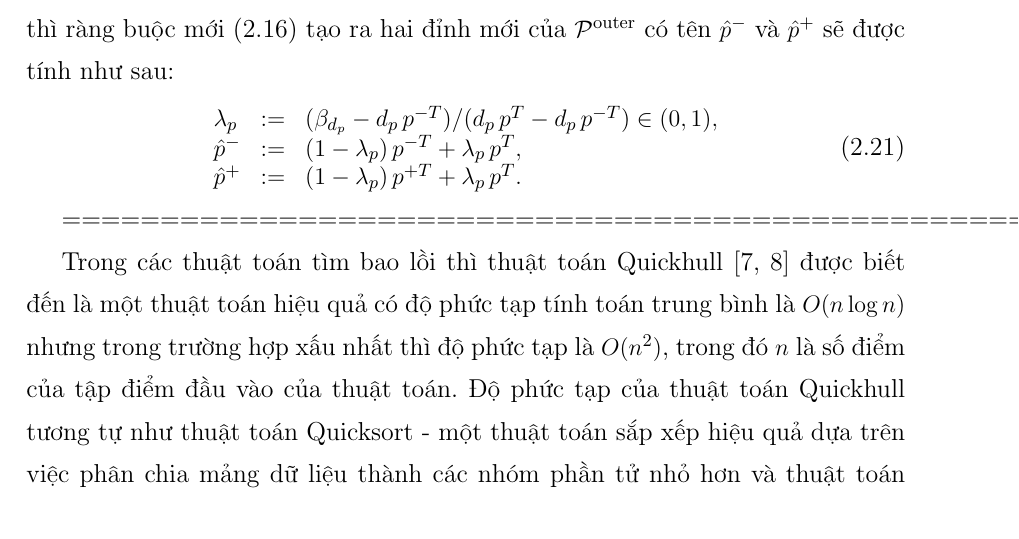
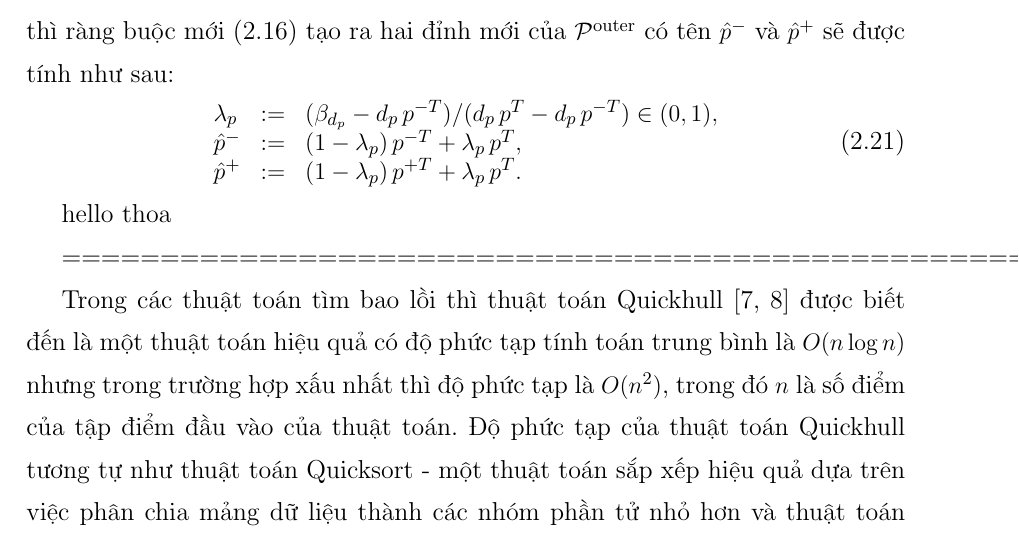
Before and after one commit to TranDo25/NEW_DO_AN_LATEX, a LaTeX document (MauDoAnTotNghiep.tex): part of page 25 of 33, cut so that both start at the same text. Compiled offline with pdfLaTeX.

Commit message:
feat: add hello

```diff
--- a/MauDoAnTotNghiep.tex
+++ b/MauDoAnTotNghiep.tex
@@ -639,6 +639,9 @@ thì ràng buộc mới (\ref{linearconstr}) tạo ra hai đỉnh mới của ${
 
 
 
+hello thoa
+
+
 
 ======================================================
 
```
Also changed, not shown: MauDoAnTotNghiep.pdf, 3 other files.
